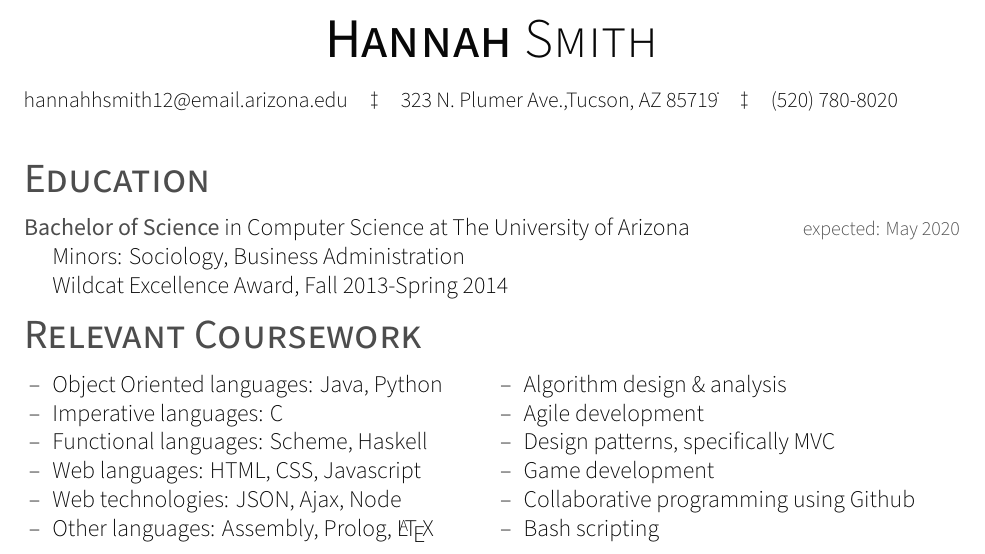
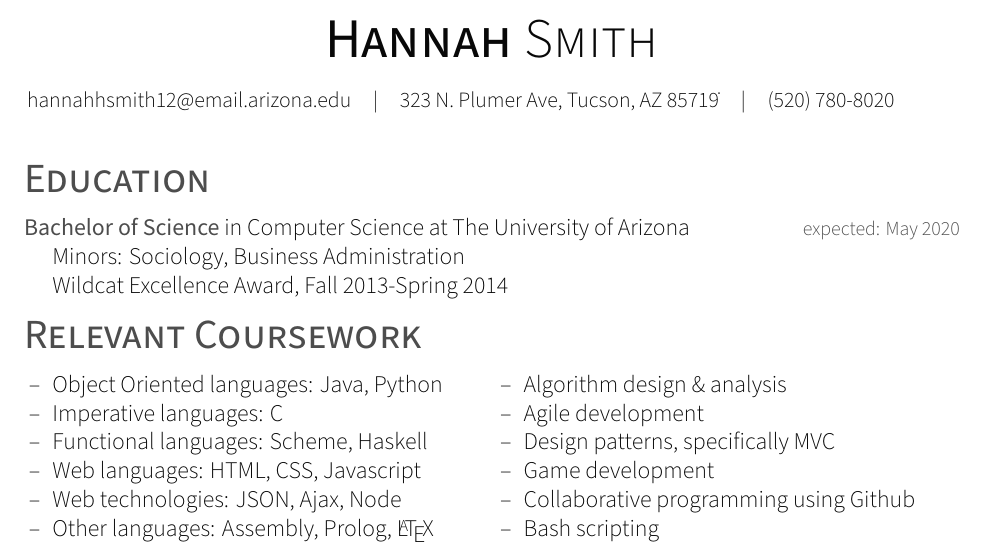
Before and after one commit to hannahhsmith12/resume2, a LaTeX CV (Hannah_Smith_2019_March_23_resume.tex, which reads friggeri-cv.cls): part of the page, cut so that both start at the same text. Compiled offline with XeLaTeX; a missing font is replaced by an installed copy or a similar font.

Commit message:
Daggers to lines
Space before Tucson

```diff
--- a/Hannah_Smith_2019_March_23_resume.tex
+++ b/Hannah_Smith_2019_March_23_resume.tex
@@ -29,8 +29,8 @@
 \firstname{Hannah}
 \lastname{Smith}
 \jobdescription{}
-\contactaddressone{323 N. Plumer Ave.}
-\contactaddresstwo{Tucson, AZ 85719}
+\contactaddressone{323 N. Plumer Ave}
+\contactaddresstwo{ Tucson, AZ 85719}
 \contactaddressthree{USA}
 \contactphone{(520) 780-8020}
 \contactemail{hannahhsmith12@email.arizona.edu}
--- a/friggeri-cv.cls
+++ b/friggeri-cv.cls
@@ -149,7 +149,7 @@ not set. Please fix this.}
   %\vspace{-2\parskip}
 }
 
-\def\sep{\quad\ddagger\quad}
+\def\sep{\quad|\quad}
 
 \newcommand{\linecontactheader}{%
   \begin{tikzpicture}[remember picture,overlay]
```
Also changed, not shown: Hannah_Smith_2019_March_23_resume.pdf.
